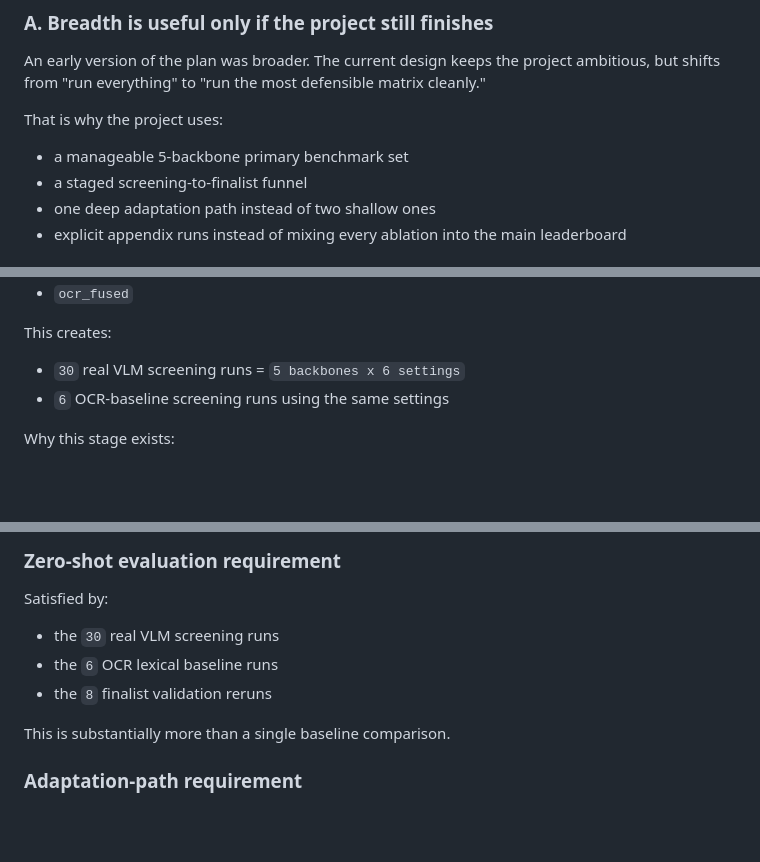
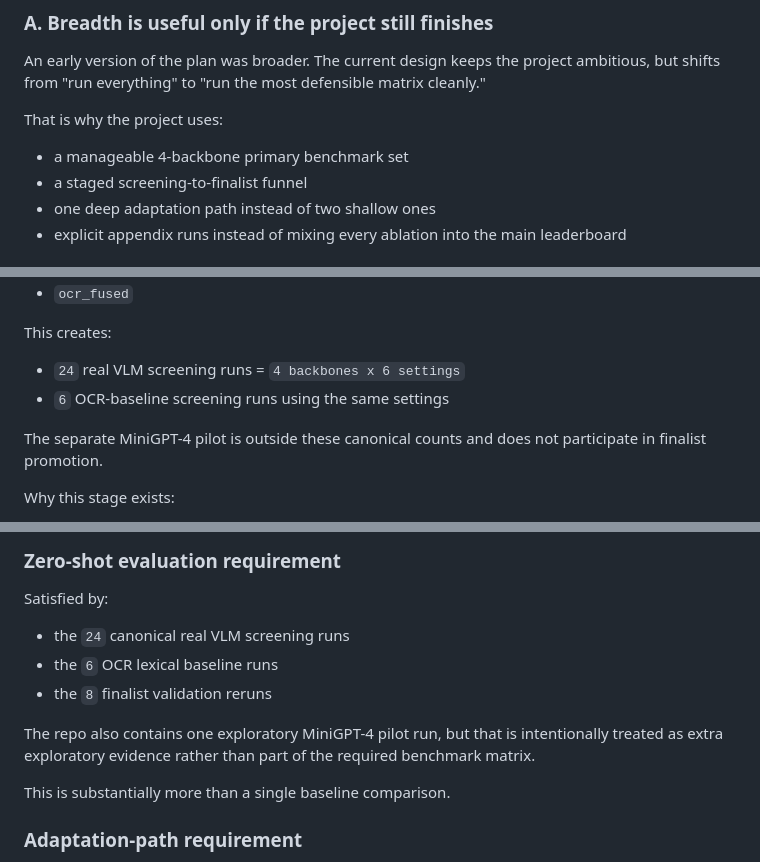
Before and after one commit to zih428/SHBT-261-Final-Project, a Markdown page: CURRENT_EXPERIMENT_DESIGN.md, 3 parts joined by grey strips. GitHub-like rendering; blank space fills up the shorter version.

```diff
--- a/CURRENT_EXPERIMENT_DESIGN.md
+++ b/CURRENT_EXPERIMENT_DESIGN.md
@@ -69,7 +71,7 @@ An early version of the plan was broader. The current design keeps the project a
 
 That is why the project uses:
 
-- a manageable 5-backbone primary benchmark set
+- a manageable 4-backbone primary benchmark set
 - a staged screening-to-finalist funnel
 - one deep adaptation path instead of two shallow ones
 - explicit appendix runs instead of mixing every ablation into the main leaderboard
@@ -160,8 +177,10 @@ Prompt/settings matrix:
 
 This creates:
 
-- `30` real VLM screening runs = `5 backbones x 6 settings`
+- `24` real VLM screening runs = `4 backbones x 6 settings`
 - `6` OCR-baseline screening runs using the same settings
+
+The separate MiniGPT-4 pilot is outside these canonical counts and does not participate in finalist promotion.
 
 Why this stage exists:
 
@@ -260,9 +279,11 @@ The current project satisfies those requirements as follows.
 
 Satisfied by:
 
-- the `30` real VLM screening runs
+- the `24` canonical real VLM screening runs
 - the `6` OCR lexical baseline runs
 - the `8` finalist validation reruns
+
+The repo also contains one exploratory MiniGPT-4 pilot run, but that is intentionally treated as extra exploratory evidence rather than part of the required benchmark matrix.
 
 This is substantially more than a single baseline comparison.
 
```
Also changed, not shown: other parts of CURRENT_EXPERIMENT_DESIGN.md (+23 -6 lines), README.md (+6 -4 lines).
